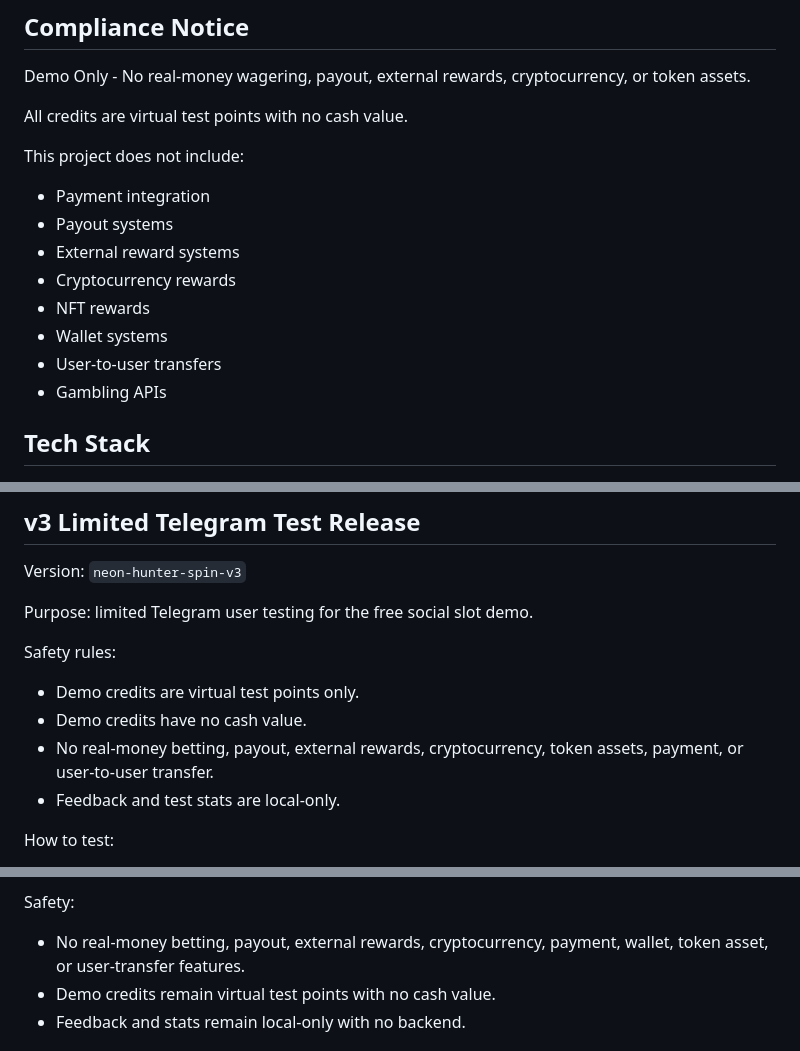
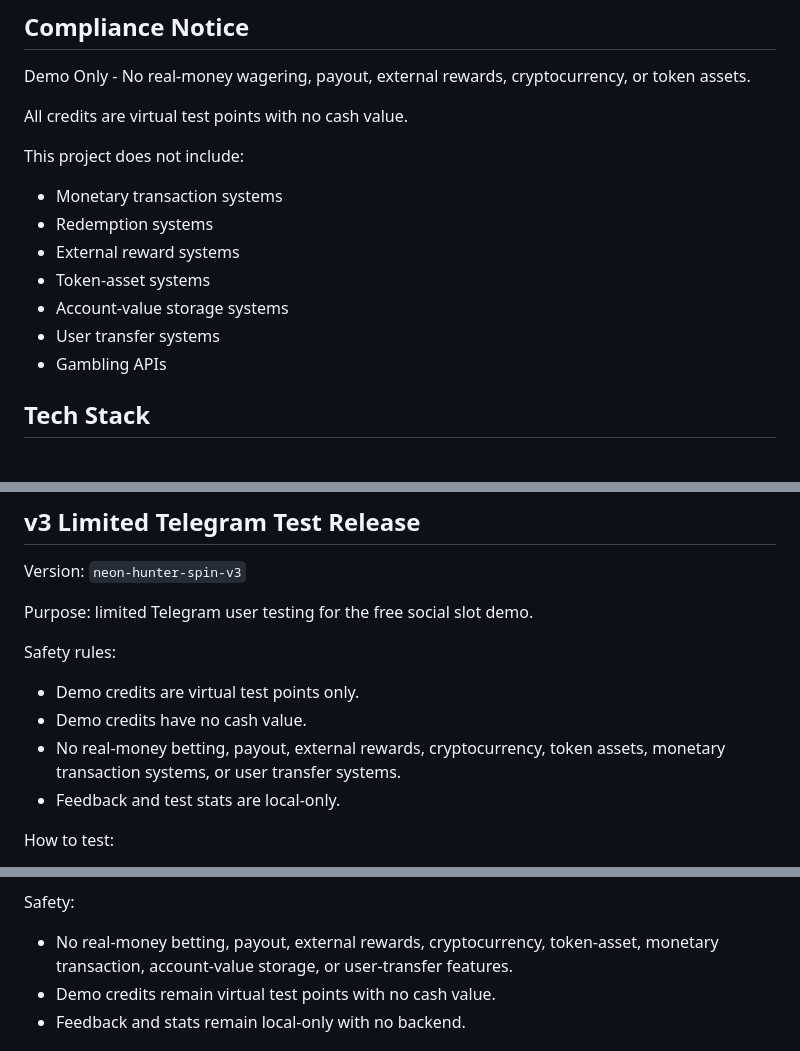
Before and after one commit to stevehjpark-create/neonhunterspin, a Markdown page: README.md, 3 parts joined by grey strips. Rendered like a GitHub page.

Commit message:
docs: tighten v4 safety wording

```diff
--- a/README.md
+++ b/README.md
@@ -14,13 +14,12 @@ All credits are virtual test points with no cash value.
 
 This project does not include:
 
-- Payment integration
-- Payout systems
+- Monetary transaction systems
+- Redemption systems
 - External reward systems
-- Cryptocurrency rewards
-- NFT rewards
-- Wallet systems
-- User-to-user transfers
+- Token-asset systems
+- Account-value storage systems
+- User transfer systems
 - Gambling APIs
 
 ## Tech Stack
@@ -158,7 +157,7 @@ Safety rules:
 
 - Demo credits are virtual test points only.
 - Demo credits have no cash value.
-- No real-money betting, payout, external rewards, cryptocurrency, token assets, payment, or user-to-user transfer.
+- No real-money betting, payout, external rewards, cryptocurrency, token assets, monetary transaction systems, or user transfer systems.
 - Feedback and test stats are local-only.
 
 How to test:
@@ -204,7 +203,7 @@ Changes:
 
 Safety:
 
-- No real-money betting, payout, external rewards, cryptocurrency, payment, wallet, token asset, or user-transfer features.
+- No real-money betting, payout, external rewards, cryptocurrency, token-asset, monetary transaction, account-value storage, or user-transfer features.
 - Demo credits remain virtual test points with no cash value.
 - Feedback and stats remain local-only with no backend.
 
```
